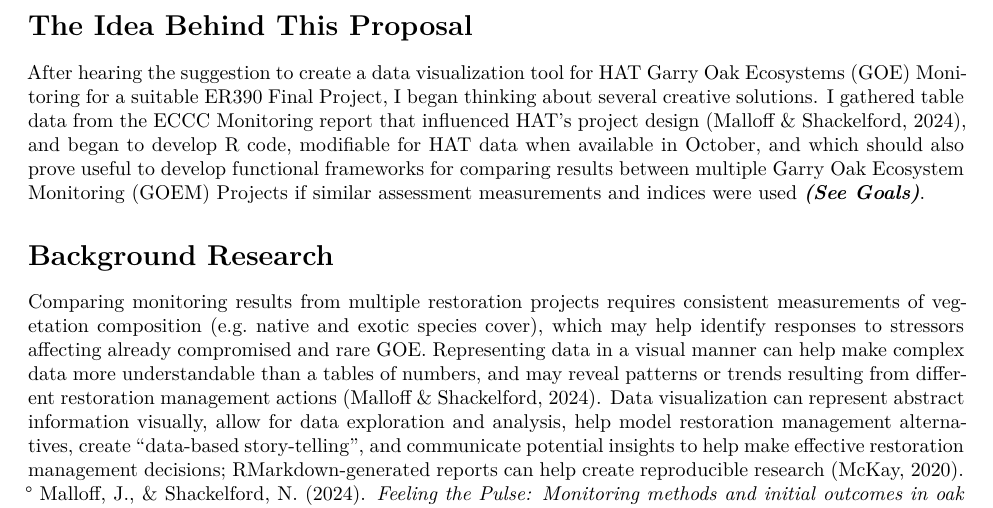
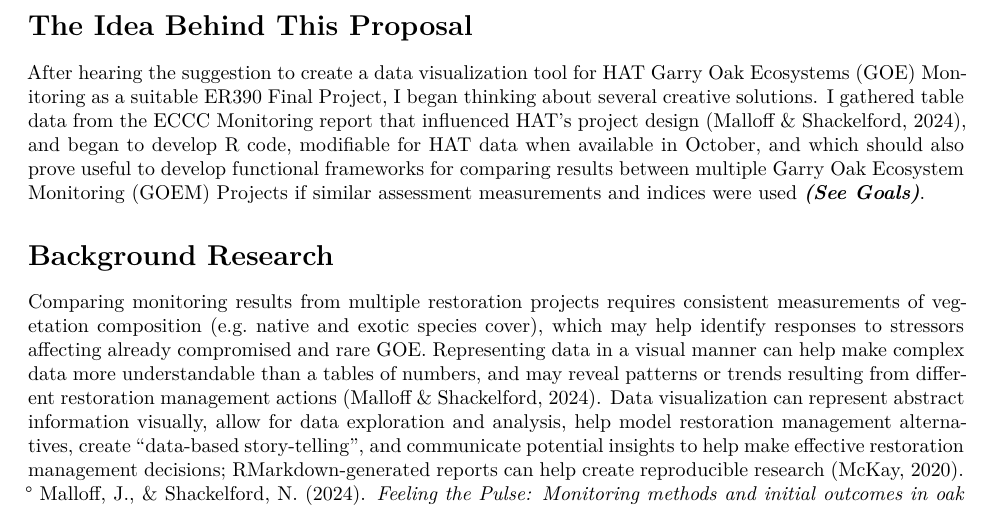
Before and after one commit to WendyAnthony/WendyAnthony.github.io, an R Markdown document (ER390_Project_Proposal_for_Vizualizing_HAT_GOE_Monitoring_Data.Rmd): part of page 2 of 10, cut so that both start at the same text. The pictures show the output file ER390_Project_Proposal_for_Vizualizing_HAT_GOE_Monitoring_Data.pdf that the author committed with the source.

Commit message:
Add files via upload

````diff
--- a/ER390_Project_Proposal_for_Vizualizing_HAT_GOE_Monitoring_Data.Rmd
+++ b/ER390_Project_Proposal_for_Vizualizing_HAT_GOE_Monitoring_Data.Rmd
@@ -33,7 +33,7 @@ library(DiagrammeR)
 ```
 \newpage
 # The Idea Behind This Proposal
-After hearing the suggestion to create a data visualization tool for HAT Garry Oak Ecosystems (GOE) Monitoring for a suitable ER390 Final Project, I began thinking about several creative solutions. I gathered table data from the ECCC Monitoring report that influenced HAT’s project design (Malloff & Shackelford, 2024), and began to develop R code, modifiable for HAT data when available in October, and which should also prove useful to develop functional frameworks for comparing results between multiple Garry Oak Ecosystem Monitoring (GOEM) Projects if similar assessment measurements and indices were used ***(See [Goals](#goals))***.
+After hearing the suggestion to create a data visualization tool for HAT Garry Oak Ecosystems (GOE) Monitoring as a suitable ER390 Final Project, I began thinking about several creative solutions. I gathered table data from the ECCC Monitoring report that influenced HAT’s project design (Malloff & Shackelford, 2024), and began to develop R code, modifiable for HAT data when available in October, and which should also prove useful to develop functional frameworks for comparing results between multiple Garry Oak Ecosystem Monitoring (GOEM) Projects if similar assessment measurements and indices were used ***(See [Goals](#goals))***.
 
 
 # Background Research
````
Also changed, not shown: ER390_Project_Proposal_for_Vizualizing_HAT_GOE_Monitoring_Data.pdf, 1 other file.
